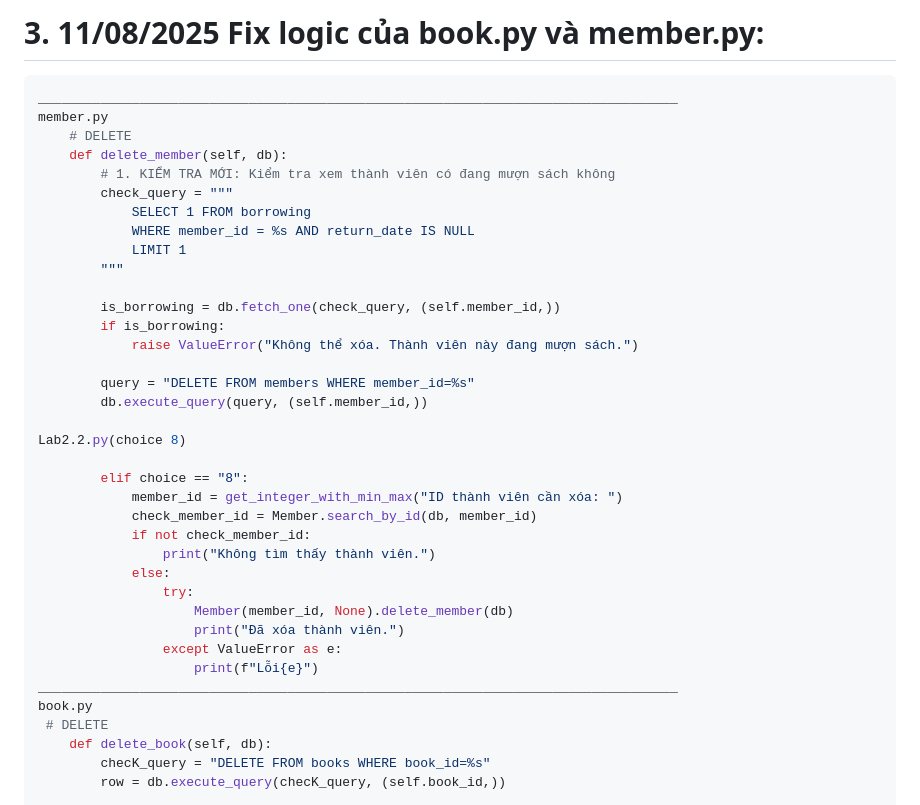
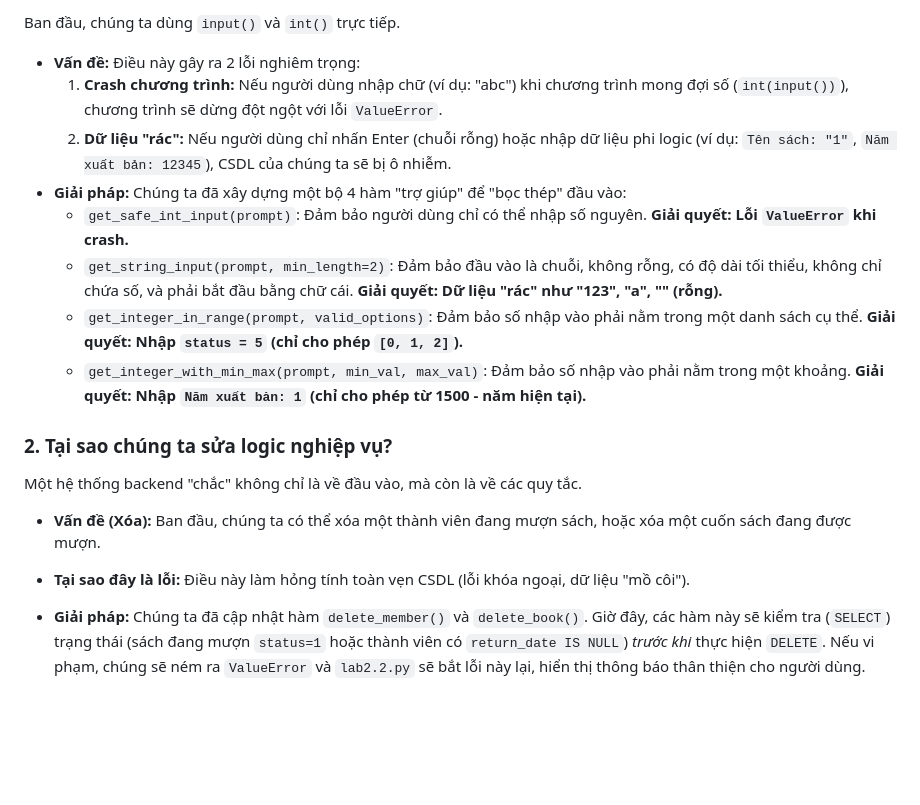
Before and after one commit to Tanlee29-01/Lab2.2---GuiSV, a Markdown page: README.md, the part around the change printed below. Rendered like a GitHub page; blank space fills up the shorter version.

````diff
--- a/README.md
+++ b/README.md
@@ -92,41 +43,20 @@ ________________________________________________________________________________
 
-# 3. 11/08/2025 Fix logic của book.py và member.py:
-```bash
-__________________________________________________________________________________
-member.py
-    # DELETE
-    def delete_member(self, db):
-        # 1. KIỂM TRA MỚI: Kiểm tra xem thành viên có đang mượn sách không
-        check_query = """
-            SELECT 1 FROM borrowing
-            WHERE member_id = %s AND return_date IS NULL
-            LIMIT 1
-        """
+Ban đầu, chúng ta dùng `input()` và `int()` trực tiếp.
 
-        is_borrowing = db.fetch_one(check_query, (self.member_id,))
-        if is_borrowing:
-            raise ValueError("Không thể xóa. Thành viên này đang mượn sách.")
+* **Vấn đề:** Điều này gây ra 2 lỗi nghiêm trọng:
+    1.  **Crash chương trình:** Nếu người dùng nhập chữ (ví dụ: "abc") khi chương trình mong đợi số (`int(input())`), chương trình sẽ dừng đột ngột với lỗi `ValueError`.
+    2.  **Dữ liệu "rác":** Nếu người dùng chỉ nhấn Enter (chuỗi rỗng) hoặc nhập dữ liệu phi logic (ví dụ: `Tên sách: "1"`, `Năm xuất bản: 12345`), CSDL của chúng ta sẽ bị ô nhiễm.
+* **Giải pháp:** Chúng ta đã xây dựng một bộ 4 hàm "trợ giúp" để "bọc thép" đầu vào:
+    * `get_safe_int_input(prompt)`: Đảm bảo người dùng chỉ có thể nhập số nguyên. **Giải quyết: Lỗi `ValueError` khi crash.**
+    * `get_string_input(prompt, min_length=2)`: Đảm bảo đầu vào là chuỗi, không rỗng, có độ dài tối thiểu, không chỉ chứa số, và phải bắt đầu bằng chữ cái. **Giải quyết: Dữ liệu "rác" như "123", "a", "" (rỗng).**
+    * `get_integer_in_range(prompt, valid_options)`: Đảm bảo số nhập vào phải nằm trong một danh sách cụ thể. **Giải quyết: Nhập `status = 5` (chỉ cho phép `[0, 1, 2]`).**
+    * `get_integer_with_min_max(prompt, min_val, max_val)`: Đảm bảo số nhập vào phải nằm trong một khoảng. **Giải quyết: Nhập `Năm xuất bản: 1` (chỉ cho phép từ 1500 - năm hiện tại).**
 
-        query = "DELETE FROM members WHERE member_id=%s"
-        db.execute_query(query, (self.member_id,))
+### 2. Tại sao chúng ta sửa logic nghiệp vụ?
 
-Lab2.2.py(choice 8)
+Một hệ thống backend "chắc" không chỉ là về đầu vào, mà còn là về các quy tắc.
 
-        elif choice == "8":
-            member_id = get_integer_with_min_max("ID thành viên cần xóa: ")
-            check_member_id = Member.search_by_id(db, member_id)
-            if not check_member_id:
-                print("Không tìm thấy thành viên.")
-            else:
-                try:
-                    Member(member_id, None).delete_member(db)
-                    print("Đã xóa thành viên.")
-                except ValueError as e:
-                    print(f"Lỗi{e}")
-__________________________________________________________________________________
-book.py
- # DELETE
-    def delete_book(self, db):
-        checK_query = "DELETE FROM books WHERE book_id=%s"
-        row = db.execute_query(checK_query, (self.book_id,))
+* **Vấn đề (Xóa):** Ban đầu, chúng ta có thể xóa một thành viên đang mượn sách, hoặc xóa một cuốn sách đang được mượn.
+* **Tại sao đây là lỗi:** Điều này làm hỏng tính toàn vẹn CSDL (lỗi khóa ngoại, dữ liệu "mồ côi").
+* **Giải pháp:** Chúng ta đã cập nhật hàm `delete_member()` và `delete_book()`. Giờ đây, các hàm này sẽ kiểm tra (`SELECT`) trạng thái (sách đang mượn `status=1` hoặc thành viên có `return_date IS NULL`) *trước khi* thực hiện `DELETE`. Nếu vi phạm, chúng sẽ ném ra `ValueError` và `lab2.2.py` sẽ bắt lỗi này lại, hiển thị thông báo thân thiện cho người dùng.
 
````
Also changed, not shown: other parts of README.md (+34 -177 lines), Note.md (deleted, +0 -81 lines).
